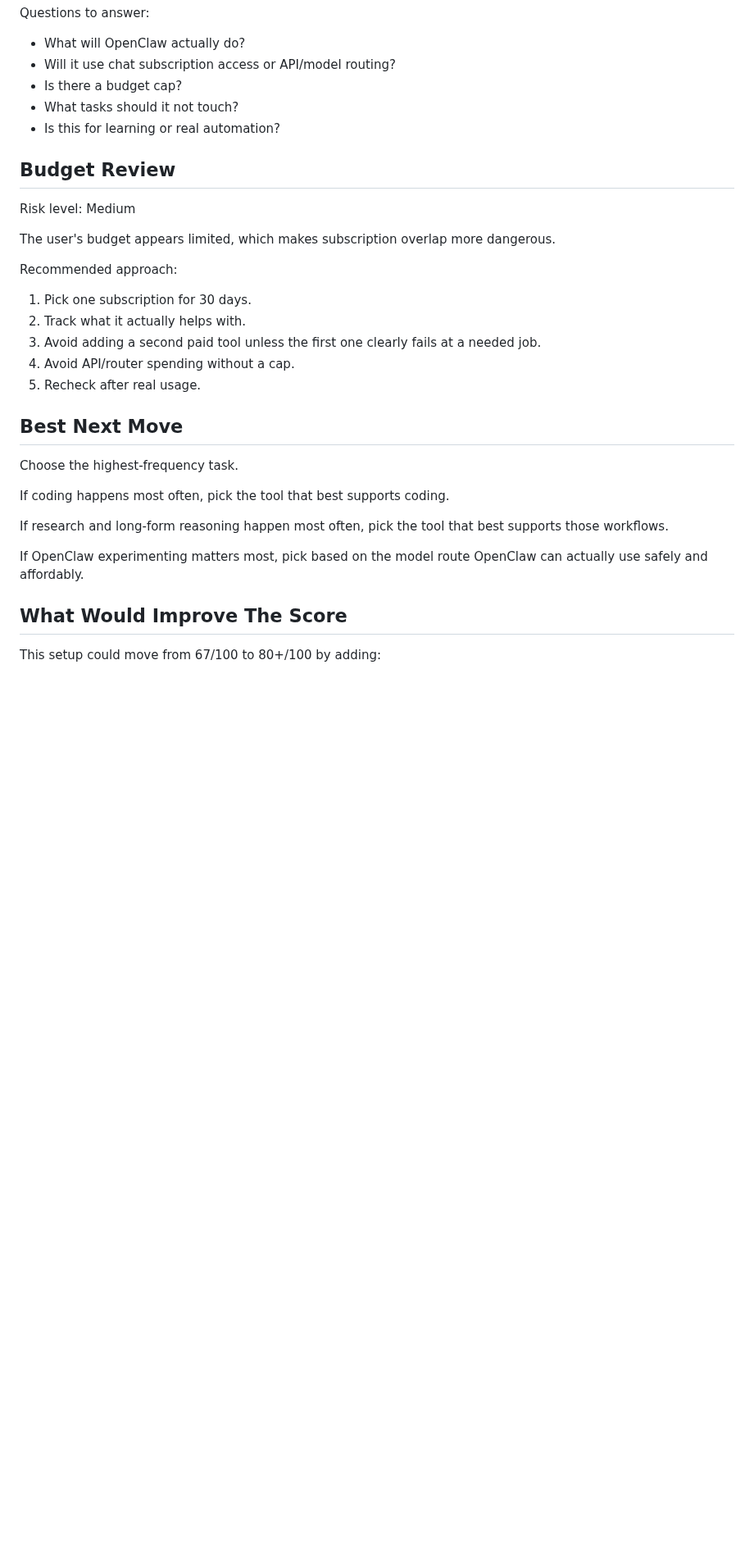
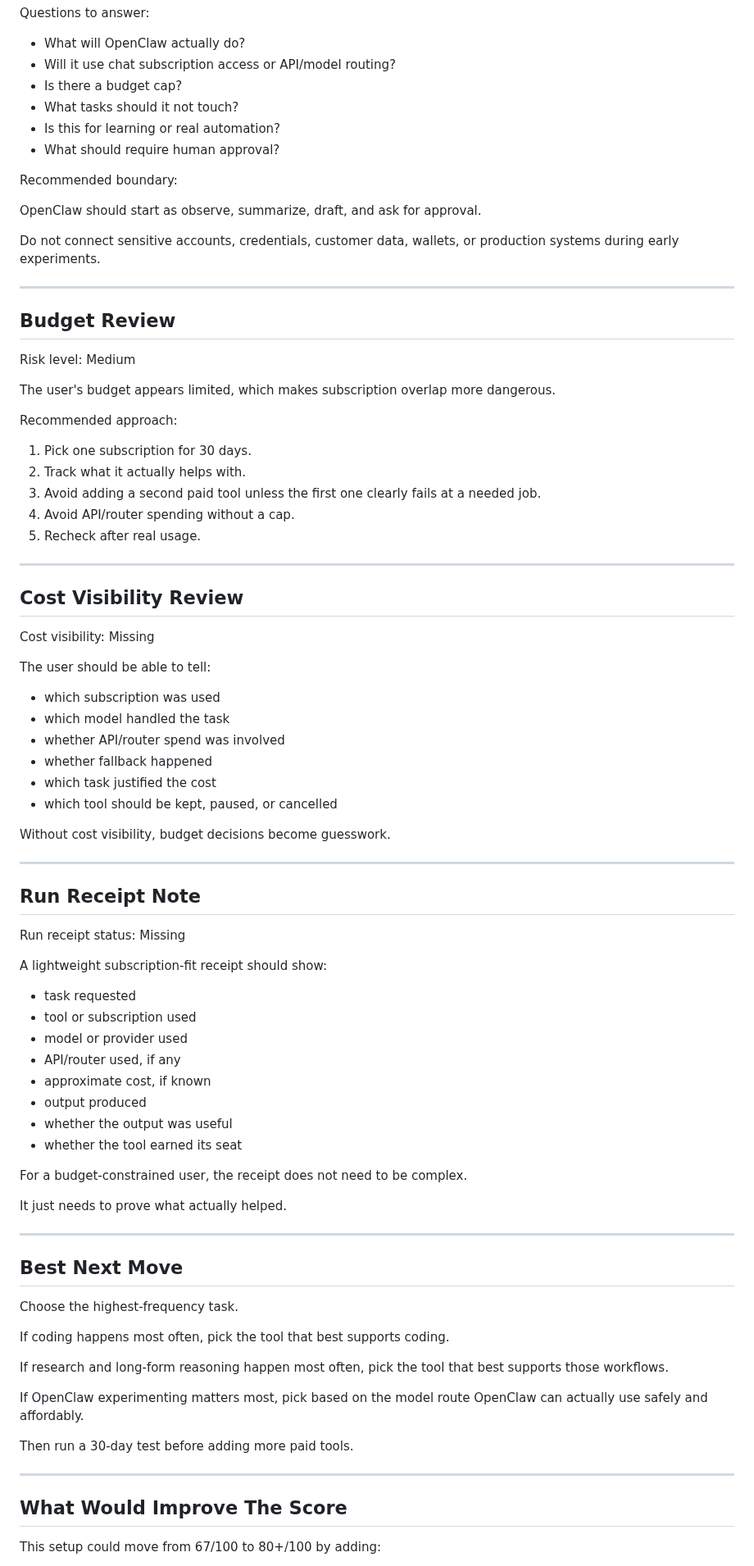
Before and after one commit to getstackfax/stackfax, a Markdown page: reports/sample-budget-subscription-fit-case.md, the part around one of its changes. Shown at 82% size. GitHub-like rendering; blank space fills up the shorter version.

```diff
--- a/reports/sample-model-subscription-fit-reddit-user.md
+++ b/reports/sample-budget-subscription-fit-case.md
@@ -104,6 +147,15 @@ Questions to answer:
 - Is there a budget cap?
 - What tasks should it not touch?
 - Is this for learning or real automation?
+- What should require human approval?
+
+Recommended boundary:
+
+OpenClaw should start as observe, summarize, draft, and ask for approval.
+
+Do not connect sensitive accounts, credentials, customer data, wallets, or production systems during early experiments.
+
+---
 
 ## Budget Review
 
@@ -119,6 +171,46 @@ Recommended approach:
 4. Avoid API/router spending without a cap.
 5. Recheck after real usage.
 
+---
+
+## Cost Visibility Review
+
+Cost visibility: Missing
+
+The user should be able to tell:
+
+- which subscription was used
+- which model handled the task
+- whether API/router spend was involved
+- whether fallback happened
+- which task justified the cost
+- which tool should be kept, paused, or cancelled
+
+Without cost visibility, budget decisions become guesswork.
+
+---
+
+## Run Receipt Note
+
+Run receipt status: Missing
+
+A lightweight subscription-fit receipt should show:
+
+- task requested
+- tool or subscription used
+- model or provider used
+- API/router used, if any
+- approximate cost, if known
+- output produced
+- whether the output was useful
+- whether the tool earned its seat
+
+For a budget-constrained user, the receipt does not need to be complex.
+
+It just needs to prove what actually helped.
+
+---
+
 ## Best Next Move
 
 Choose the highest-frequency task.
@@ -129,6 +221,10 @@ If research and long-form reasoning happen most often, pick the tool that best s
 
 If OpenClaw experimenting matters most, pick based on the model route OpenClaw can actually use safely and affordably.
 
+Then run a 30-day test before adding more paid tools.
+
+---
+
 ## What Would Improve The Score
 
 This setup could move from 67/100 to 80+/100 by adding:
```
Also changed, not shown: other parts of reports/sample-budget-subscription-fit-case.md (+74 -21 lines).
